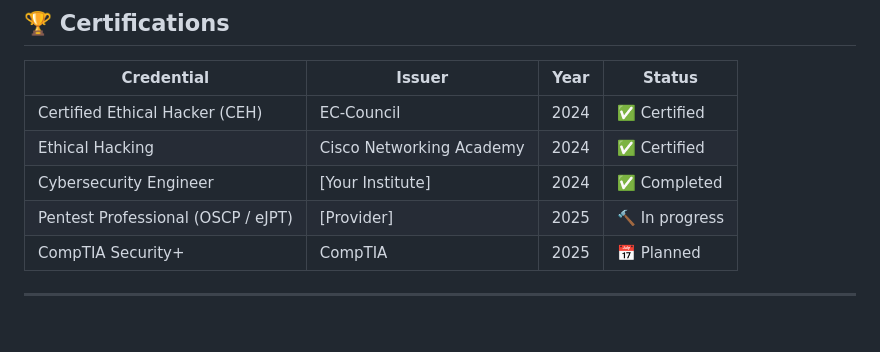
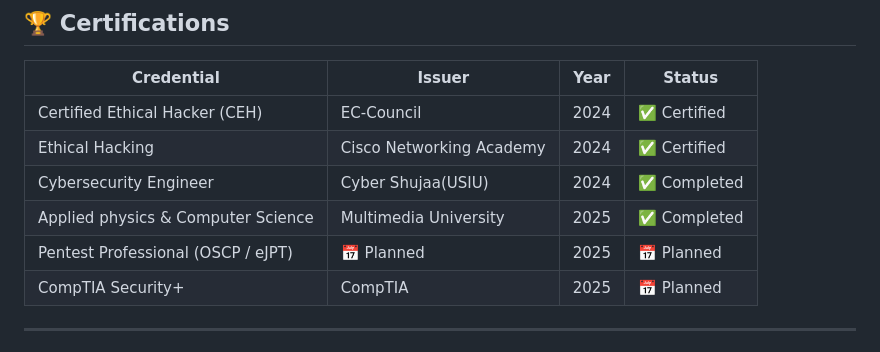
Before and after one commit to Magetojob/magetojob, a Markdown page: README.md, the part around the change. Rendered like a GitHub page.

Commit message:
Revise certifications in README
Updated certification details and added new entries.

```diff
--- a/README.md
+++ b/README.md
@@ -93,8 +93,9 @@ class SecurityEngineer:
 |------------|--------|------|--------|
 | Certified Ethical Hacker (CEH) | EC-Council | 2024 | ✅ Certified |
 | Ethical Hacking | Cisco Networking Academy | 2024 | ✅ Certified |
-| Cybersecurity Engineer | [Your Institute] | 2024 | ✅ Completed |
-| Pentest Professional (OSCP / eJPT) | [Provider] | 2025 | 🔨 In progress |
+| Cybersecurity Engineer | Cyber Shujaa(USIU) | 2024 | ✅ Completed |
+| Applied physics & Computer Science | Multimedia University | 2025 | ✅ Completed |
+| Pentest Professional (OSCP / eJPT) | 📅 Planned | 2025 | 📅 Planned |
 | CompTIA Security+ | CompTIA | 2025 | 📅 Planned |
 
 ---
```
